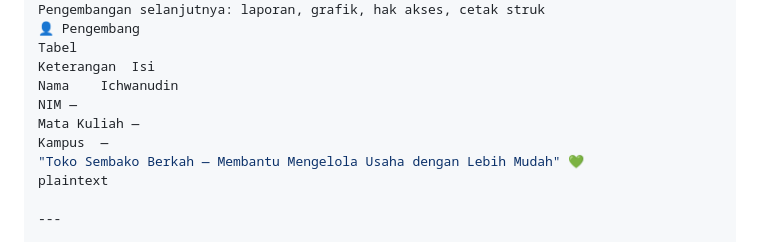
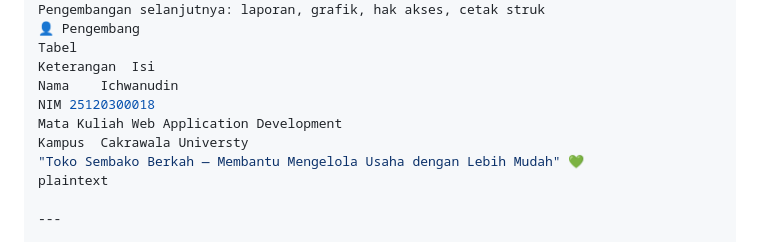
Before and after one commit to ichwanudin-SNG/toko-sembako-berkah, a Markdown page: README.md, the part around the change. GitHub-like rendering.

Commit message:
Update developer information in README.md

```diff
--- a/README.md
+++ b/README.md
@@ -116,9 +116,9 @@ Pengembangan selanjutnya: laporan, grafik, hak akses, cetak struk
 Tabel
 Keterangan	Isi
 Nama	Ichwanudin
-NIM	—
-Mata Kuliah	—
-Kampus	—
+NIM	25120300018
+Mata Kuliah	Web Application Development
+Kampus	Cakrawala Universty
 "Toko Sembako Berkah — Membantu Mengelola Usaha dengan Lebih Mudah" 💚
 plaintext
 
```
